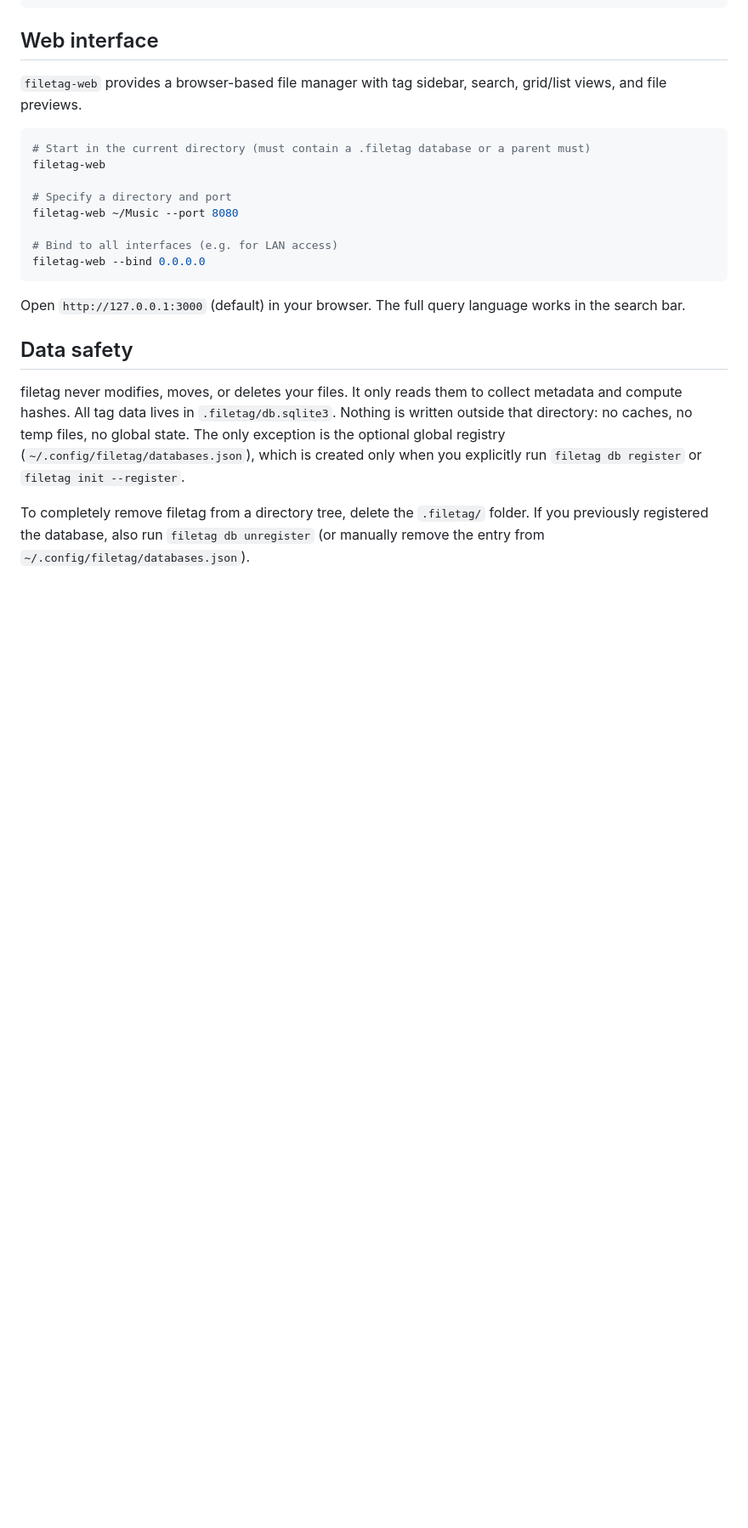
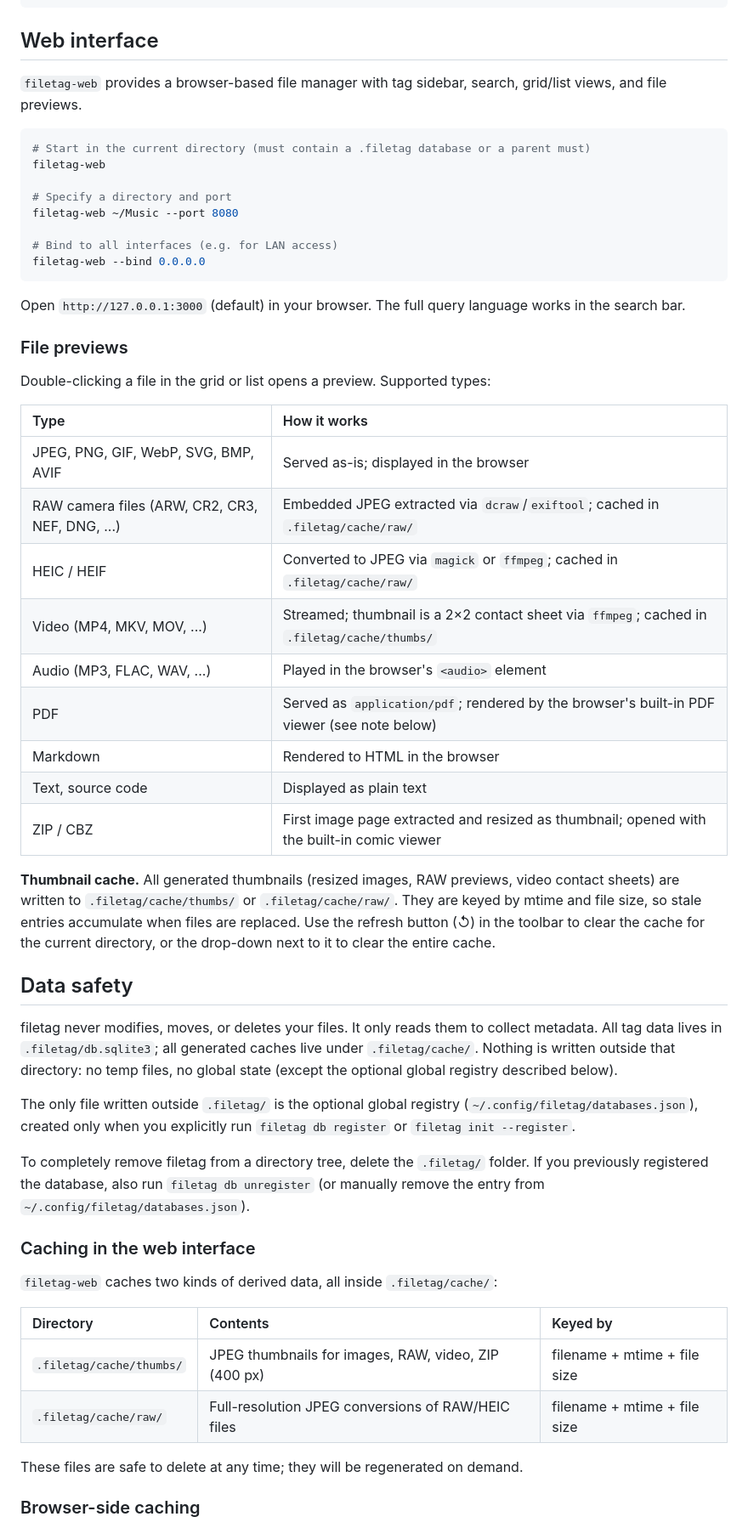
Before and after one commit to b4ry0n/filetag, a Markdown page: README.md, the part around one of its changes. Shown at 85% size. GitHub-like rendering; blank space fills up the shorter version.

Commit message:
docs: document web interface previews and caching behaviour

```diff
--- a/README.md
+++ b/README.md
@@ -161,8 +161,42 @@ filetag-web --bind 0.0.0.0
 
 Open `http://127.0.0.1:3000` (default) in your browser. The full query language works in the search bar.
 
+### File previews
+
+Double-clicking a file in the grid or list opens a preview. Supported types:
+
+| Type | How it works |
+| :--- | :--- |
+| JPEG, PNG, GIF, WebP, SVG, BMP, AVIF | Served as-is; displayed in the browser |
+| RAW camera files (ARW, CR2, CR3, NEF, DNG, ...) | Embedded JPEG extracted via `dcraw`/`exiftool`; cached in `.filetag/cache/raw/` |
+| HEIC / HEIF | Converted to JPEG via `magick` or `ffmpeg`; cached in `.filetag/cache/raw/` |
+| Video (MP4, MKV, MOV, ...) | Streamed; thumbnail is a 2×2 contact sheet via `ffmpeg`; cached in `.filetag/cache/thumbs/` |
+| Audio (MP3, FLAC, WAV, ...) | Played in the browser's `<audio>` element |
+| PDF | Served as `application/pdf`; rendered by the browser's built-in PDF viewer (see note below) |
+| Markdown | Rendered to HTML in the browser |
+| Text, source code | Displayed as plain text |
+| ZIP / CBZ | First image page extracted and resized as thumbnail; opened with the built-in comic viewer |
+
+**Thumbnail cache.** All generated thumbnails (resized images, RAW previews, video contact sheets) are written to `.filetag/cache/thumbs/` or `.filetag/cache/raw/`. They are keyed by mtime and file size, so stale entries accumulate when files are replaced. Use the refresh button (↺) in the toolbar to clear the cache for the current directory, or the drop-down next to it to clear the entire cache.
+
 ## Data safety
 
-filetag never modifies, moves, or deletes your files. It only reads them to collect metadata and compute hashes. All tag data lives in `.filetag/db.sqlite3`. Nothing is written outside that directory: no caches, no temp files, no global state. The only exception is the optional global registry (`~/.config/filetag/databases.json`), which is created only when you explicitly run `filetag db register` or `filetag init --register`.
+filetag never modifies, moves, or deletes your files. It only reads them to collect metadata. All tag data lives in `.filetag/db.sqlite3`; all generated caches live under `.filetag/cache/`. Nothing is written outside that directory: no temp files, no global state (except the optional global registry described below).
+
+The only file written outside `.filetag/` is the optional global registry (`~/.config/filetag/databases.json`), created only when you explicitly run `filetag db register` or `filetag init --register`.
 
 To completely remove filetag from a directory tree, delete the `.filetag/` folder. If you previously registered the database, also run `filetag db unregister` (or manually remove the entry from `~/.config/filetag/databases.json`).
+
+### Caching in the web interface
+
+`filetag-web` caches two kinds of derived data, all inside `.filetag/cache/`:
+
+| Directory | Contents | Keyed by |
+| :-------- | :------- | :------- |
+| `.filetag/cache/thumbs/` | JPEG thumbnails for images, RAW, video, ZIP (400 px) | filename + mtime + file size |
+| `.filetag/cache/raw/` | Full-resolution JPEG conversions of RAW/HEIC files | filename + mtime + file size |
+
+These files are safe to delete at any time; they will be regenerated on demand.
+
+### Browser-side caching
+
```
Also changed, not shown: other parts of README.md (+15 -0 lines).
